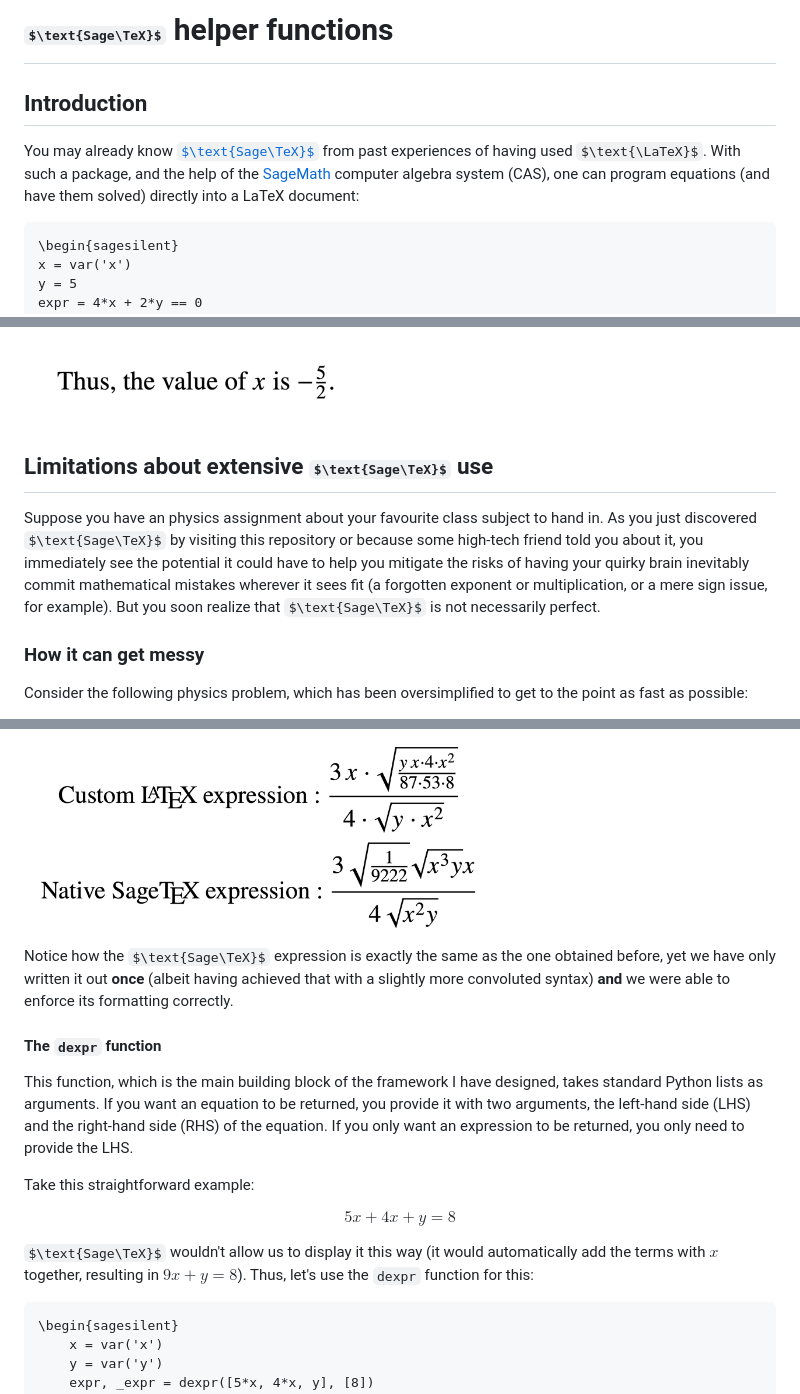
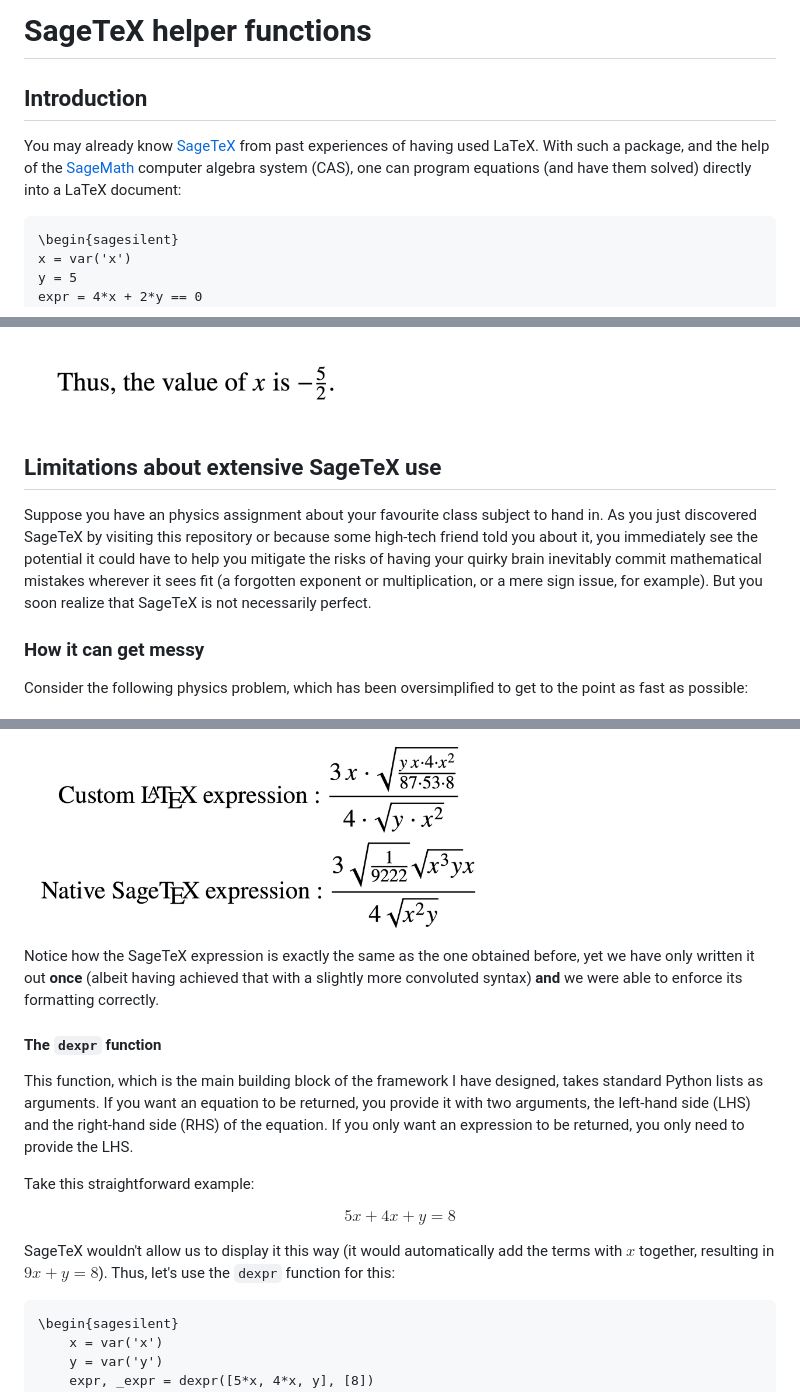
Before and after one commit to tux-linux/sagetex-functions, a Markdown page: README.md, 3 parts joined by grey strips. GitHub-like rendering; some formulas as TeX source.

Commit message:
github issues

````diff
--- a/README.md
+++ b/README.md
@@ -1,6 +1,6 @@
-# $\text{Sage\TeX}$ helper functions
+# SageTeX helper functions
 ## Introduction
-You may already know [$\text{Sage\TeX}$](https://mirrors.mit.edu/CTAN/macros/latex/contrib/sagetex/sagetex.pdf) from past experiences of having used $\text{\LaTeX}$. With such a package, and the help of the [SageMath](https://www.sagemath.org/) computer algebra system (CAS), one can program equations (and have them solved) directly into a LaTeX document:
+You may already know [SageTeX](https://mirrors.mit.edu/CTAN/macros/latex/contrib/sagetex/sagetex.pdf) from past experiences of having used LaTeX. With such a package, and the help of the [SageMath](https://www.sagemath.org/) computer algebra system (CAS), one can program equations (and have them solved) directly into a LaTeX document:
 ```latex
 \begin{sagesilent}
 x = var('x')
@@ -15,8 +15,8 @@ For example, the above code produces:
 <img src="https://raw.githubusercontent.com/tux-linux/sagetex-functions/refs/heads/main/assets/demo1.png" width="346" height="90"/>
 </div>
 
-## Limitations about extensive $\text{Sage\TeX}$ use
-Suppose you have an physics assignment about your favourite class subject to hand in. As you just discovered $\text{Sage\TeX}$ by visiting this repository or because some high-tech friend told you about it, you immediately see the potential it could have to help you mitigate the risks of having your quirky brain inevitably commit mathematical mistakes wherever it sees fit (a forgotten exponent or multiplication, or a mere sign issue, for example). But you soon realize that $\text{Sage\TeX}$ is not necessarily perfect.
+## Limitations about extensive SageTeX use
+Suppose you have an physics assignment about your favourite class subject to hand in. As you just discovered SageTeX by visiting this repository or because some high-tech friend told you about it, you immediately see the potential it could have to help you mitigate the risks of having your quirky brain inevitably commit mathematical mistakes wherever it sees fit (a forgotten exponent or multiplication, or a mere sign issue, for example). But you soon realize that SageTeX is not necessarily perfect.
 
 ### How it can get messy
 
@@ -145,7 +145,7 @@ It now renders as:
 <img src="https://raw.githubusercontent.com/tux-linux/sagetex-functions/refs/heads/main/assets/demo5.png" width="467" height="212.5"/>
 </div>
 
-Notice how the $\text{Sage\TeX}$ expression is exactly the same as the one obtained before, yet we have only written it out **once** (albeit having achieved that with a slightly more convoluted syntax) **and** we were able to enforce its formatting correctly.
+Notice how the SageTeX expression is exactly the same as the one obtained before, yet we have only written it out **once** (albeit having achieved that with a slightly more convoluted syntax) **and** we were able to enforce its formatting correctly.
 
 #### The `dexpr` function
 This function, which is the main building block of the framework I have designed, takes standard Python lists as arguments. If you want an equation to be returned, you provide it with two arguments, the left-hand side (LHS) and the right-hand side (RHS) of the equation. If you only want an expression to be returned, you only need to provide the LHS.
@@ -154,7 +154,7 @@ Take this straightforward example:
 
 $$5x+4x+y=8$$
 
-$\text{Sage\TeX}$ wouldn't allow us to display it this way (it would automatically add the terms with $x$ together, resulting in $9x+y=8$). Thus, let's use the `dexpr` function for this:
+SageTeX wouldn't allow us to display it this way (it would automatically add the terms with $x$ together, resulting in $9x+y=8$). Thus, let's use the `dexpr` function for this:
 
 ```latex
 \begin{sagesilent}
````
Also changed, not shown: other parts of README.md (+1 -1 lines).
